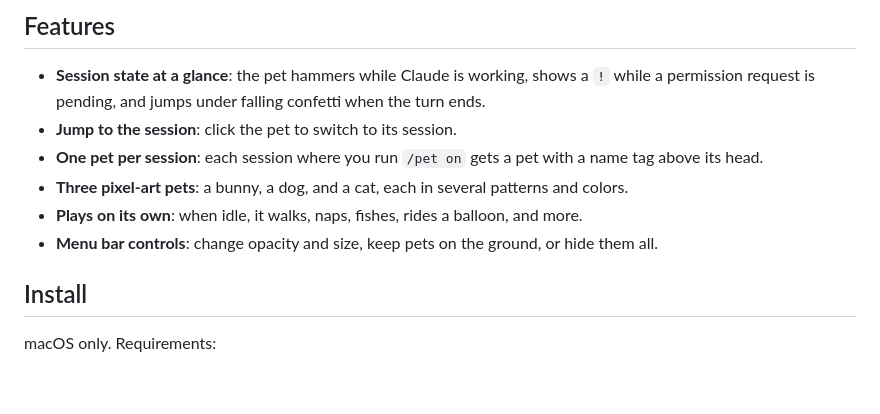
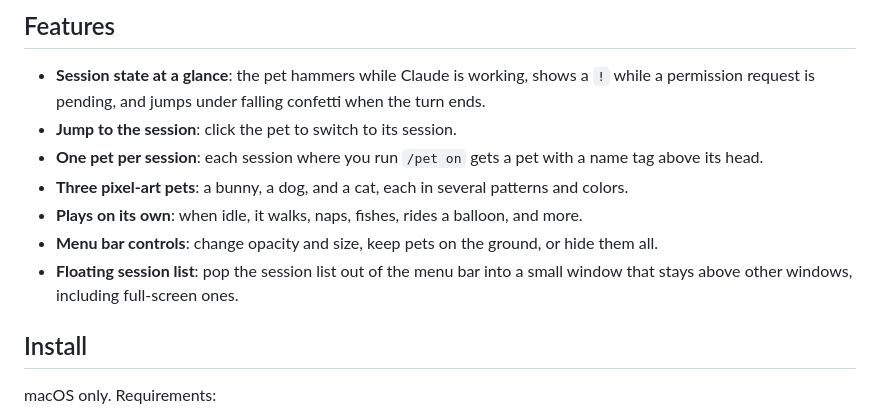
Before and after one commit to lyeongl/mochipet, a Markdown page: README.md, the part around one of its changes. Drawn GitHub-style; blank space fills up the shorter version.

```diff
--- a/README.md
+++ b/README.md
@@ -26,6 +26,7 @@
 - **Three pixel-art pets**: a bunny, a dog, and a cat, each in several patterns and colors.
 - **Plays on its own**: when idle, it walks, naps, fishes, rides a balloon, and more.
 - **Menu bar controls**: change opacity and size, keep pets on the ground, or hide them all.
+- **Floating session list**: pop the session list out of the menu bar into a small window that stays above other windows, including full-screen ones.
 
 ## Install
 
```
Also changed, not shown: other parts of README.md (+13 -5 lines), README.ko.md (+14 -5 lines), gallery/float.dark.ko.png (added), gallery/float.dark.png (added), gallery/float.ko.png (added), gallery/float.png (added), gallery/menu.ko.png, gallery/menu.png, 3 other files.
